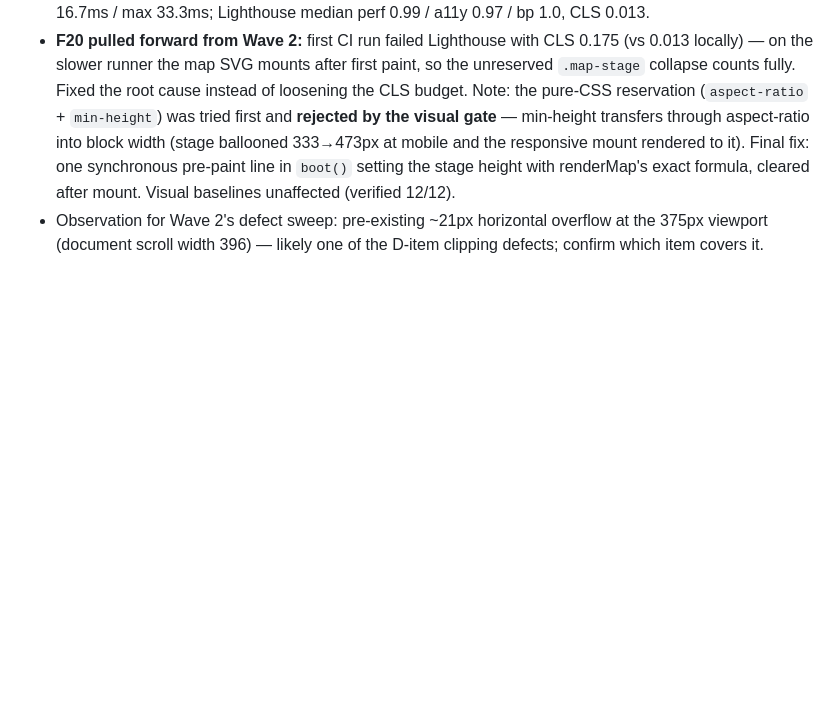
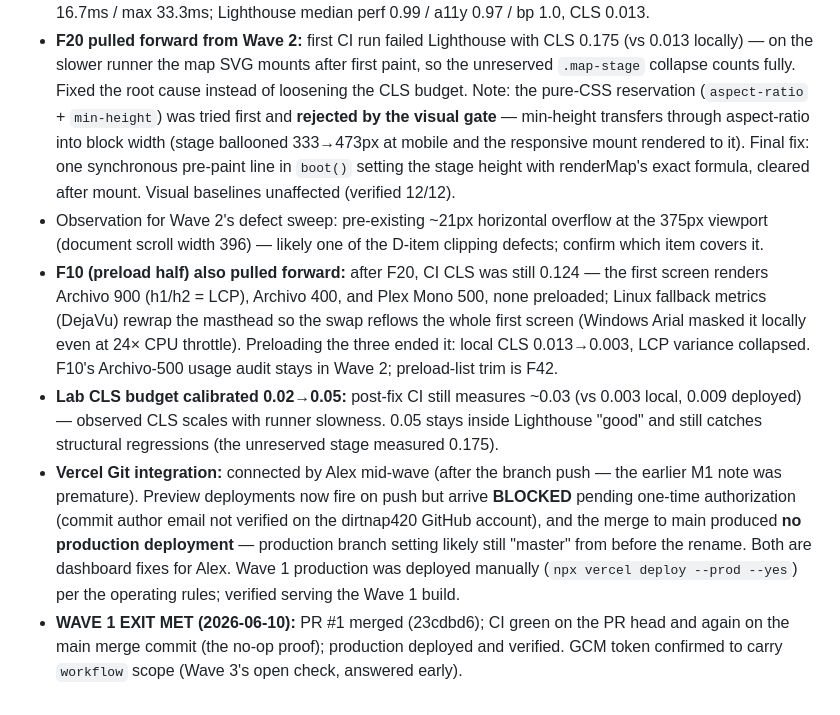
Before and after one commit to dirtnap420/second-corridor, a Markdown page: docs/execution-plan.md, the part around the change. Rendered like a GitHub page; blank space fills up the shorter version.

Commit message:
Wave 1 exit recorded: CI green on PR + main merge, prod deployed
Co-Authored-By: Claude Fable 5 <noreply@anthropic.com>

```diff
--- a/docs/execution-plan.md
+++ b/docs/execution-plan.md
@@ -560,3 +560,26 @@ scope on the GCM token before pushing `.github/workflows/`.
 - Observation for Wave 2's defect sweep: pre-existing ~21px horizontal
   overflow at the 375px viewport (document scroll width 396) — likely one of
   the D-item clipping defects; confirm which item covers it.
+- **F10 (preload half) also pulled forward:** after F20, CI CLS was still
+  0.124 — the first screen renders Archivo 900 (h1/h2 = LCP), Archivo 400,
+  and Plex Mono 500, none preloaded; Linux fallback metrics (DejaVu) rewrap
+  the masthead so the swap reflows the whole first screen (Windows Arial
+  masked it locally even at 24× CPU throttle). Preloading the three ended it:
+  local CLS 0.013→0.003, LCP variance collapsed. F10's Archivo-500 usage
+  audit stays in Wave 2; preload-list trim is F42.
+- **Lab CLS budget calibrated 0.02→0.05:** post-fix CI still measures ~0.03
+  (vs 0.003 local, 0.009 deployed) — observed CLS scales with runner
+  slowness. 0.05 stays inside Lighthouse "good" and still catches structural
+  regressions (the unreserved stage measured 0.175).
+- **Vercel Git integration:** connected by Alex mid-wave (after the branch
+  push — the earlier M1 note was premature). Preview deployments now fire on
+  push but arrive **BLOCKED** pending one-time authorization (commit author
+  email not verified on the dirtnap420 GitHub account), and the merge to main
+  produced **no production deployment** — production branch setting likely
+  still "master" from before the rename. Both are dashboard fixes for Alex.
+  Wave 1 production was deployed manually (`npx vercel deploy --prod --yes`)
+  per the operating rules; verified serving the Wave 1 build.
+- **WAVE 1 EXIT MET (2026-06-10):** PR #1 merged (23cdbd6); CI green on the
+  PR head and again on the main merge commit (the no-op proof); production
+  deployed and verified. GCM token confirmed to carry `workflow` scope
+  (Wave 3's open check, answered early).
```
